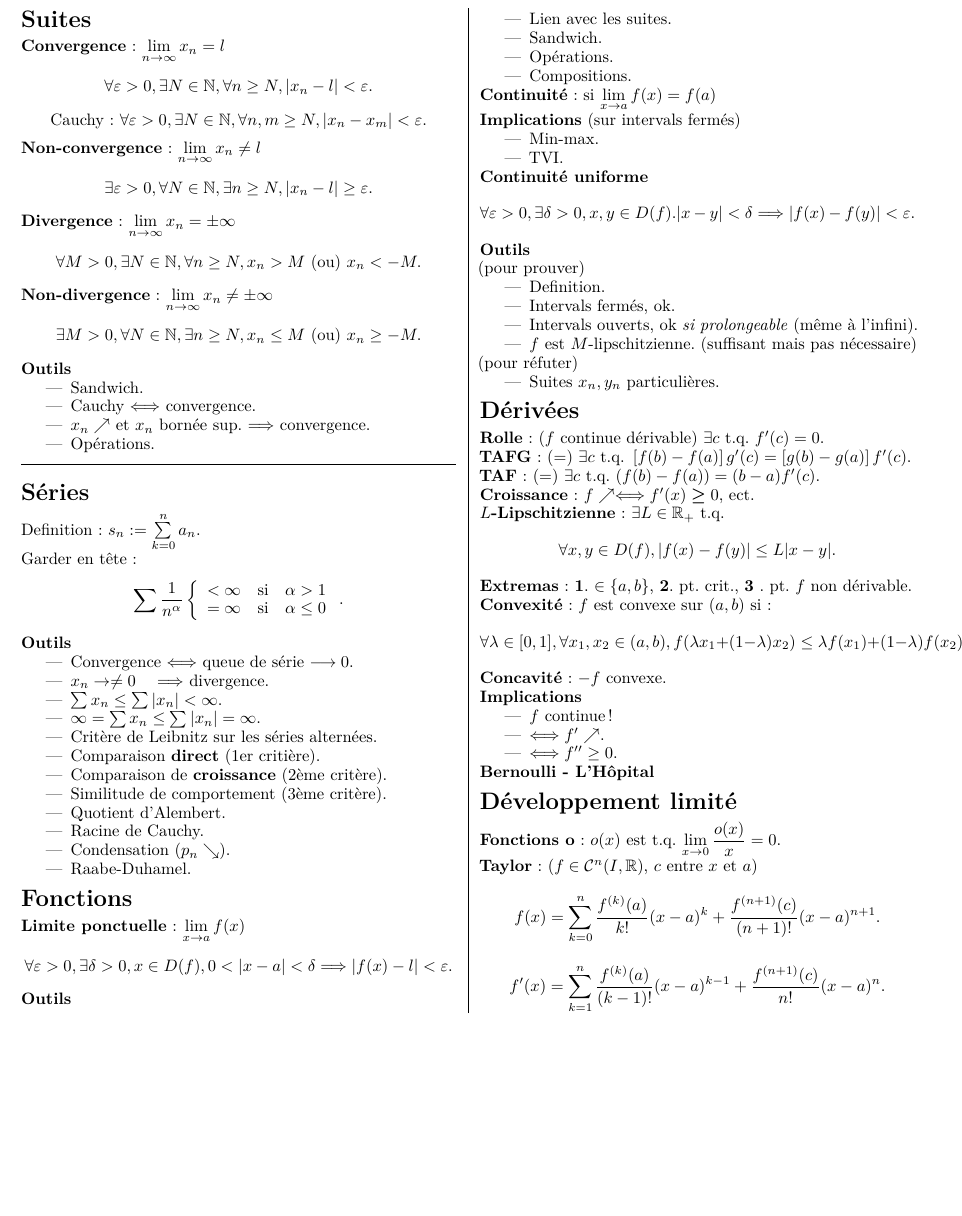
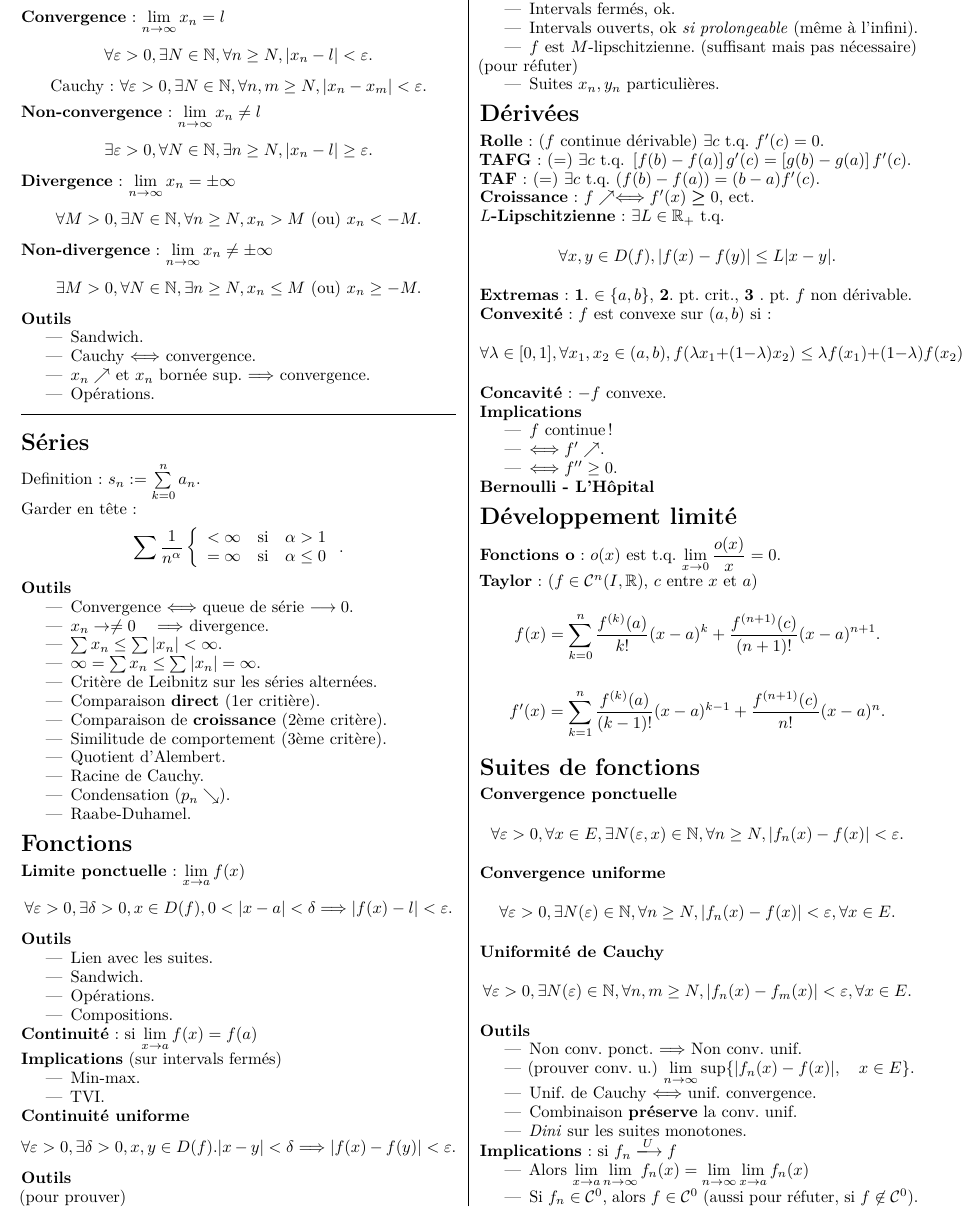
Before and after one commit to milmip/Analyse-cheat-sheet, a LaTeX document (main.tex): part of the page, cut so that both start at the same text, the shorter picture padded with empty space. The pictures show the PDF file main.pdf that the author committed with the source.

Commit message:
Add Suites de fonctions

```diff
--- a/main.tex
+++ b/main.tex
@@ -147,6 +147,36 @@ Garder en tête:
 	f'(x) = \sum_{k=1}^{n} \frac{f^{(k)}(a)}{(k-1)!}(x-a)^{k-1} + \frac{f^{(n+1)}(c)}{n!}(x-a)^{n}
 .\]
 
+\section*{Suites de fonctions}
+\textbf{Convergence ponctuelle}
+\[
+	\forall \epsilon > 0, \forall x \in E, \exists N(\epsilon, x) \in \N, \forall  n \geq N , |f_{n}(x) - f(x)| < \epsilon
+.\]
+\textbf{Convergence uniforme}
+\[
+	\forall \epsilon > 0, \exists N(\epsilon) \in \N, \forall  n \geq N , |f_{n}(x) - f(x)| < \epsilon, \forall x \in E
+.\]
+\textbf{Uniformité de Cauchy}
+\[
+	\forall \epsilon > 0, \exists N(\epsilon) \in \N, \forall  n,m \geq N , |f_{n}(x) - f_{m}(x)| < \epsilon, \forall x \in E
+.\]
+
+\textbf{Outils}
+\begin{itemize}
+	\item Non conv. ponct. $\implies$ Non conv. unif.
+	\item (prouver conv. u.) $\lim_{n \to \infty} \sup \{|f_{n}(x) - f(x)|,\quad  x \in E\} $.
+	\item Unif. de Cauchy $\iff $ unif. convergence.
+	\item Combinaison \textbf{préserve} la conv. unif.
+	\item \emph{Dini} sur les suites monotones.
+\end{itemize}
+\textbf{Implications} : si $f_{n} \xlongrightarrow{U} f$
+\begin{itemize}
+	\item Alors $\lim_{x \to a} \lim_{n \to \infty} f_{n}(x) = \lim_{n \to \infty} \lim_{x \to a} f_{n}(x)$
+	\item Si $f_{n} \in \cC^{0}$, alors  $f \in \cC^{0} $ (aussi pour réfuter, si $f \not\in \cC^{0}$).
+\end{itemize}
+
+
+
 \end{multicols}
 
 \end{document}
```
Also changed, not shown: main.pdf.
